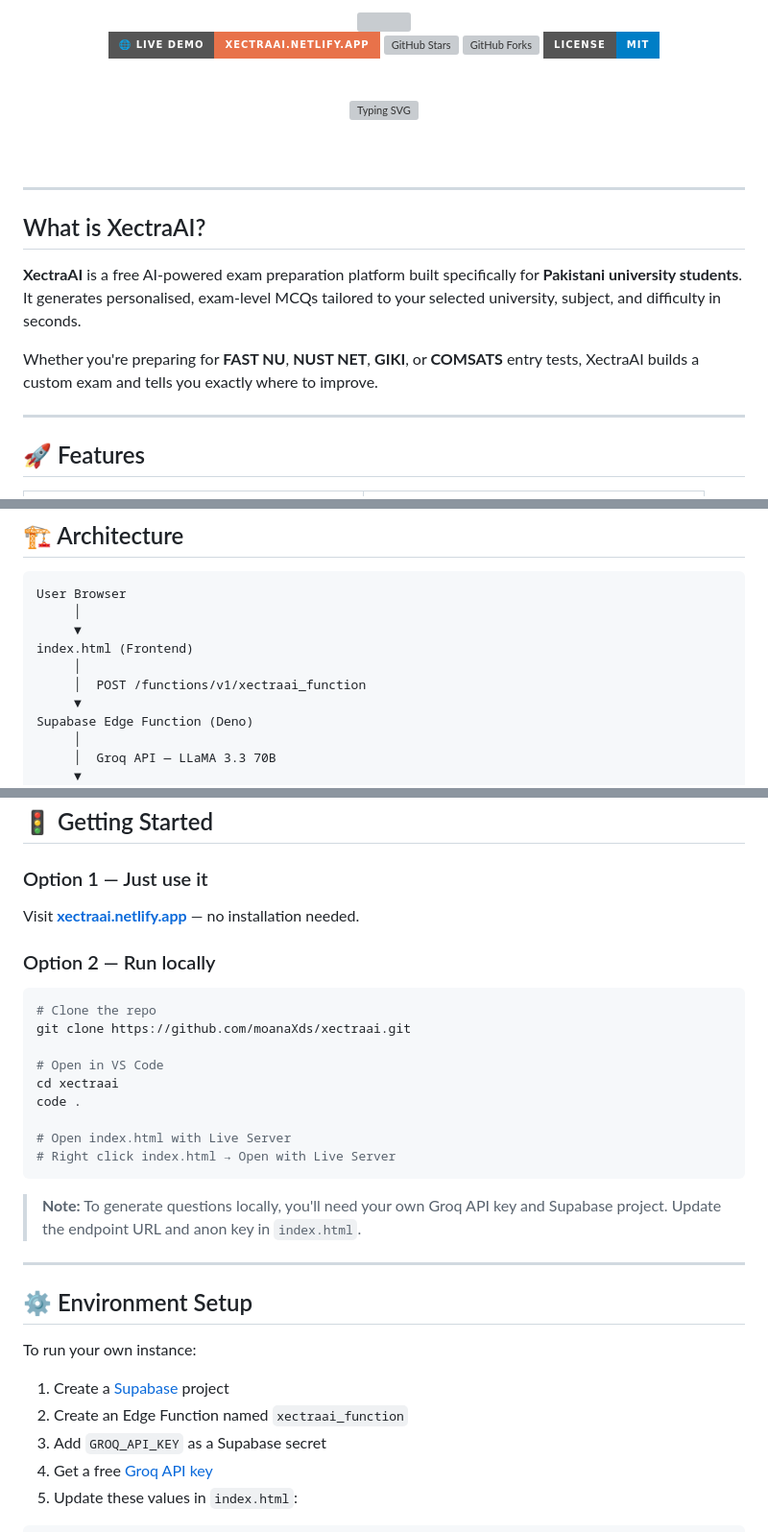
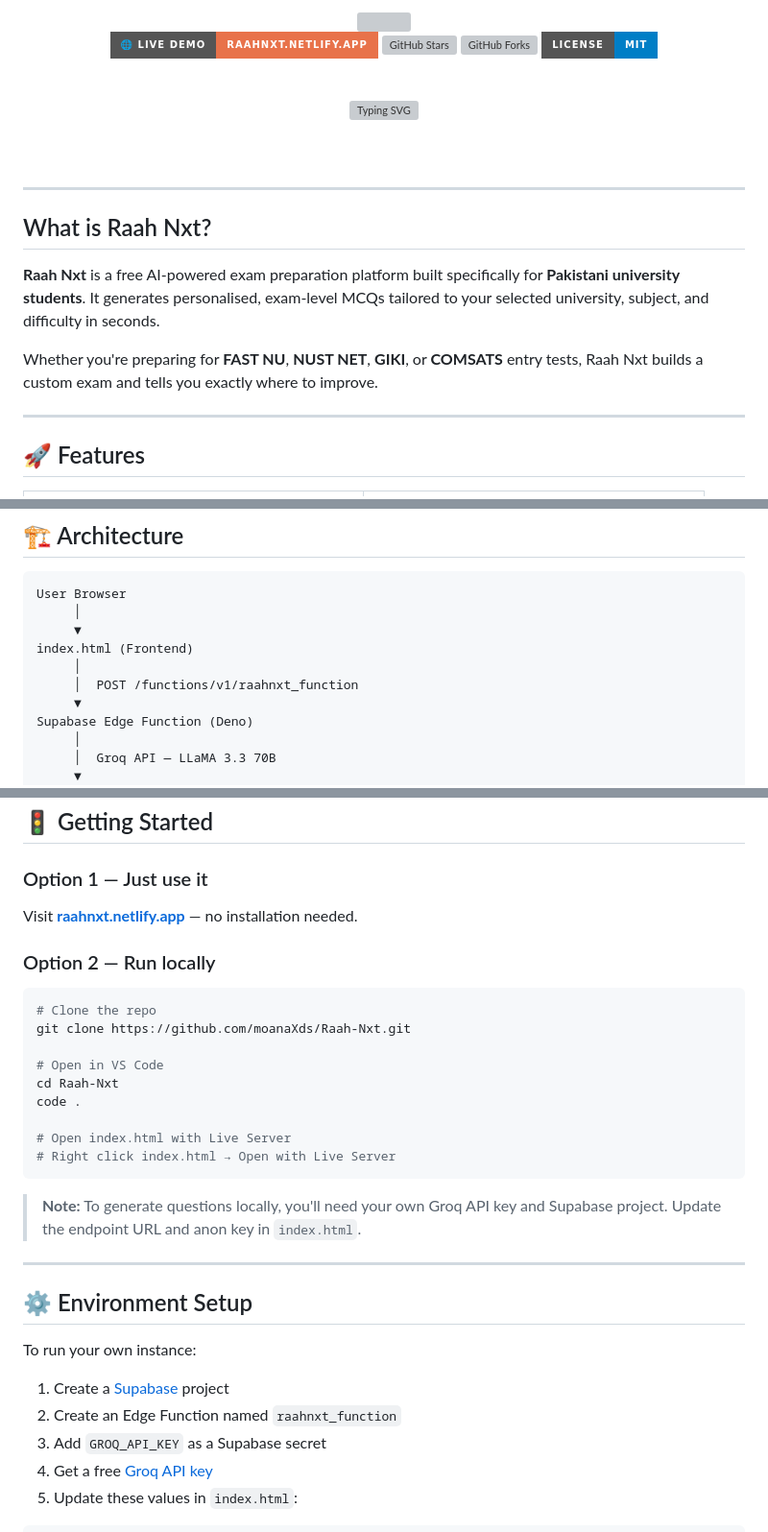
Before and after one commit to moanaXds/xectraai, a Markdown page: README.md, 3 parts joined by grey strips. Shown at 96% size. Rendered like a GitHub page; badges without logos; grey boxes are pictures that could not be loaded.

````diff
--- a/README.md
+++ b/README.md
@@ -4,9 +4,9 @@
 
 <br/>
 
-[![Live Demo](https://img.shields.io/badge/🌐%20Live%20Demo-xectraai.netlify.app-E8724A?style=for-the-badge&logoColor=white)](https://xectraai.netlify.app)
-[![GitHub Stars](https://img.shields.io/github/stars/moanaXds/xectraai?style=for-the-badge&color=E8724A)](https://github.com/moanaXds/xectraai/stargazers)
-[![GitHub Forks](https://img.shields.io/github/forks/moanaXds/xectraai?style=for-the-badge&color=7BAE8A)](https://github.com/moanaXds/xectraai/network)
+[![Live Demo](https://img.shields.io/badge/🌐%20Live%20Demo-raahnxt.netlify.app-E8724A?style=for-the-badge&logoColor=white)](https://raahnxt.netlify.app)
+[![GitHub Stars](https://img.shields.io/github/stars/moanaXds/Raah-Nxt?style=for-the-badge&color=E8724A)](https://github.com/moanaXds/Raah-Nxt/stargazers)
+[![GitHub Forks](https://img.shields.io/github/forks/moanaXds/Raah-Nxt?style=for-the-badge&color=7BAE8A)](https://github.com/moanaXds/Raah-Nxt/network)
 [![License](https://img.shields.io/badge/License-MIT-blue?style=for-the-badge)](LICENSE)
 
 <br/>
@@ -19,11 +19,11 @@
 
 ---
 
-## What is XectraAI?
+## What is Raah Nxt?
 
-**XectraAI** is a free AI-powered exam preparation platform built specifically for **Pakistani university students**. It generates personalised, exam-level MCQs tailored to your selected university, subject, and difficulty in seconds.
+**Raah Nxt** is a free AI-powered exam preparation platform built specifically for **Pakistani university students**. It generates personalised, exam-level MCQs tailored to your selected university, subject, and difficulty in seconds.
 
-Whether you're preparing for **FAST NU**, **NUST NET**, **GIKI**, or **COMSATS** entry tests, XectraAI builds a custom exam and tells you exactly where to improve.
+Whether you're preparing for **FAST NU**, **NUST NET**, **GIKI**, or **COMSATS** entry tests, Raah Nxt builds a custom exam and tells you exactly where to improve.
 
 ---
 
@@ -106,7 +106,7 @@ User Browser
      ▼
 index.html (Frontend)
      │
-     │  POST /functions/v1/xectraai_function
+     │  POST /functions/v1/raahnxt_function
      ▼
 Supabase Edge Function (Deno)
      │
@@ -139,16 +139,16 @@ JSON Response → Rendered Exam
 ## 🚦 Getting Started
 
 ### Option 1 — Just use it
-Visit **[xectraai.netlify.app](https://xectraai.netlify.app)** — no installation needed.
+Visit **[raahnxt.netlify.app](https://raahnxt.netlify.app)** — no installation needed.
 
 ### Option 2 — Run locally
 
 ```bash
 # Clone the repo
-git clone https://github.com/moanaXds/xectraai.git
+git clone https://github.com/moanaXds/Raah-Nxt.git
 
 # Open in VS Code
-cd xectraai
+cd Raah-Nxt
 code .
 
 # Open index.html with Live Server
@@ -164,7 +164,7 @@ code .
 To run your own instance:
 
 1. Create a [Supabase](https://supabase.com) project
-2. Create an Edge Function named `xectraai_function`
+2. Create an Edge Function named `raahnxt_function`
 3. Add `GROQ_API_KEY` as a Supabase secret
 4. Get a free [Groq API key](https://console.groq.com)
 5. Update these values in `index.html`:
````
Also changed, not shown: other parts of README.md (+2 -2 lines).
